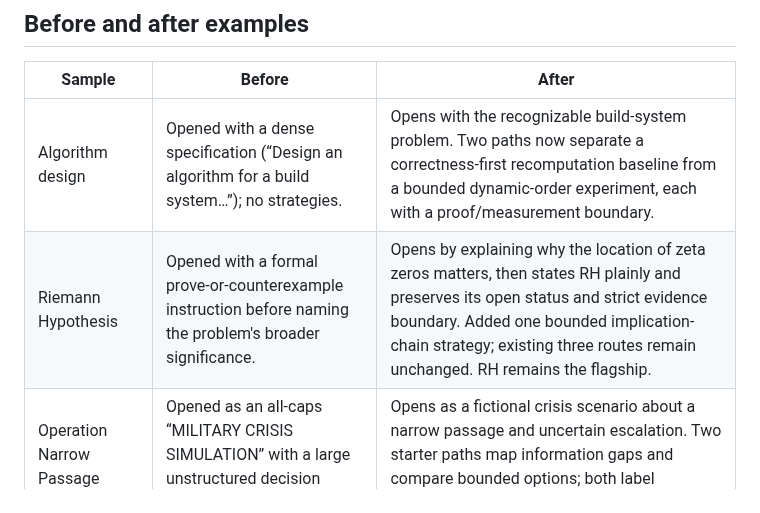
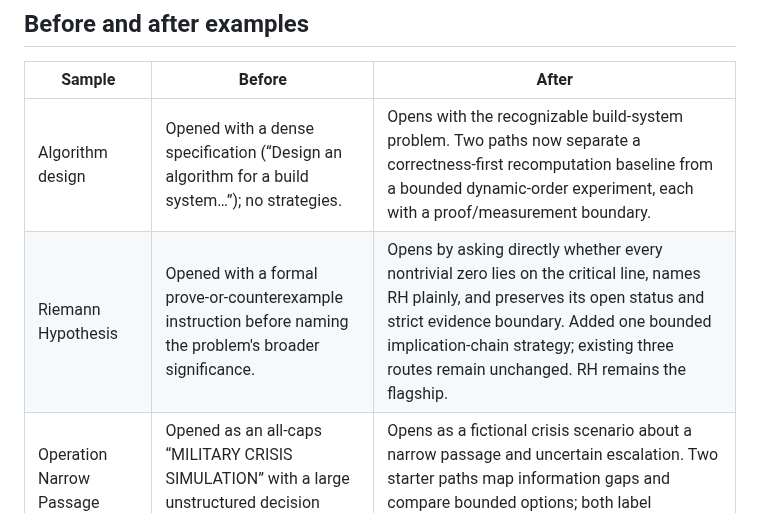
Before and after one commit to bkramerext/sigma, a Markdown page: docs/evaluations/t89-stock-sample-curation-increment1.md, the part around the change. Drawn GitHub-style.

Commit message:
T89: correct RH before-and-after summary

```diff
--- a/docs/evaluations/t89-stock-sample-curation-increment1.md
+++ b/docs/evaluations/t89-stock-sample-curation-increment1.md
@@ -11,7 +11,7 @@ The full inventory and PR #74 evidence remain in [the T89 audit](t89-stock-sampl
 | Sample | Before | After |
 |---|---|---|
 | Algorithm design | Opened with a dense specification (“Design an algorithm for a build system…”); no strategies. | Opens with the recognizable build-system problem. Two paths now separate a correctness-first recomputation baseline from a bounded dynamic-order experiment, each with a proof/measurement boundary. |
-| Riemann Hypothesis | Opened with a formal prove-or-counterexample instruction before naming the problem's broader significance. | Opens by explaining why the location of zeta zeros matters, then states RH plainly and preserves its open status and strict evidence boundary. Added one bounded implication-chain strategy; existing three routes remain unchanged. RH remains the flagship. |
+| Riemann Hypothesis | Opened with a formal prove-or-counterexample instruction before naming the problem's broader significance. | Opens by asking directly whether every nontrivial zero lies on the critical line, names RH plainly, and preserves its open status and strict evidence boundary. Added one bounded implication-chain strategy; existing three routes remain unchanged. RH remains the flagship. |
 | Operation Narrow Passage | Opened as an all-caps “MILITARY CRISIS SIMULATION” with a large unstructured decision space and no strategies. | Opens as a fictional crisis scenario about a narrow passage and uncertain escalation. Two starter paths map information gaps and compare bounded options; both label judgments as conditional. |
 | Xenopus regeneration | Opened with “FUNDAMENTAL QUESTION” and unexplained stage-specific terminology. | Opens with the accessible observation that tail regrowth changes over development, then preserves the species, stage, prior-art, dataset, and replication constraints. Existing five strategies and the research record are untouched. |
 | Constrained binary strings | Had an accurate but terse title/problem and no strategy. | Opens with the familiar “How many binary strings…” question and adds a state-recurrence route with small-case checks and induction. Difficulty remains Easy. |
```
